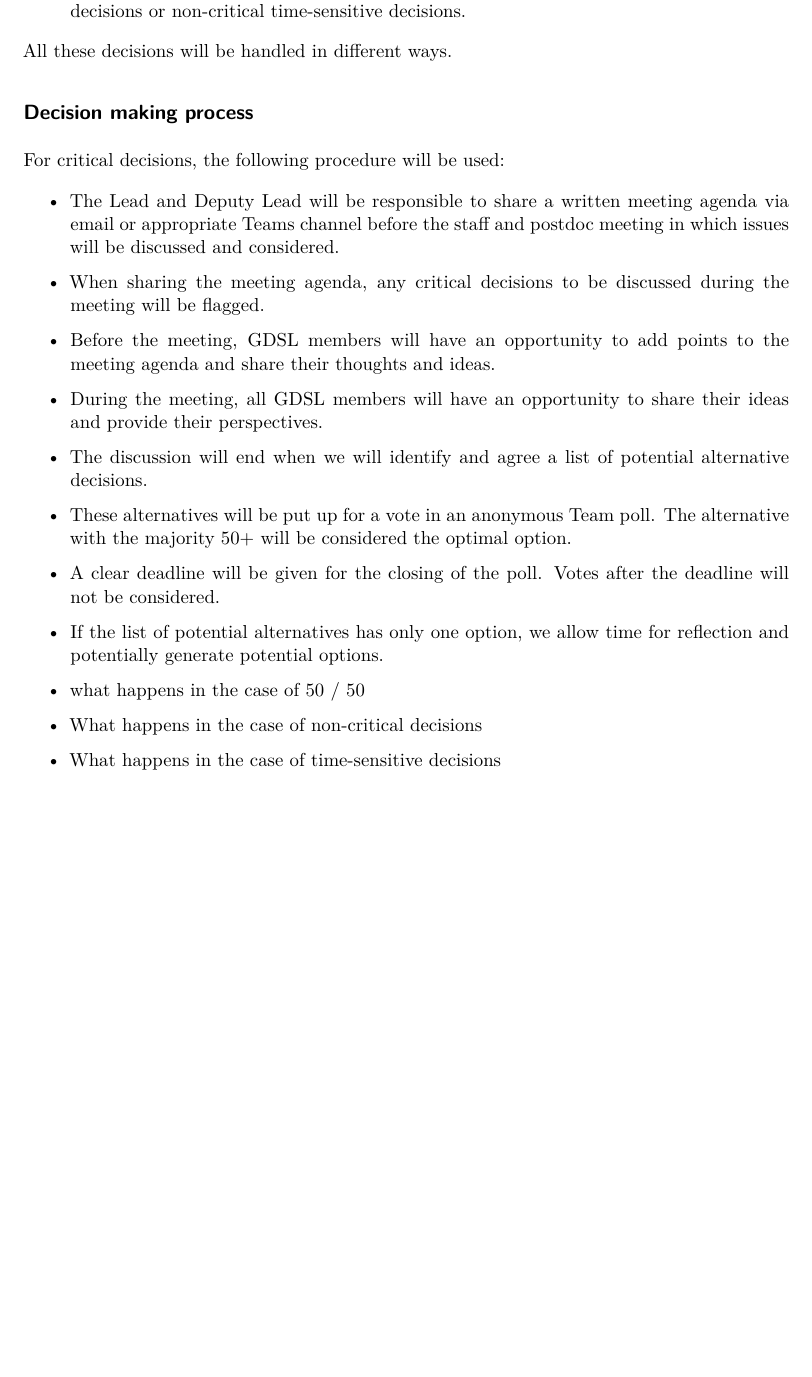
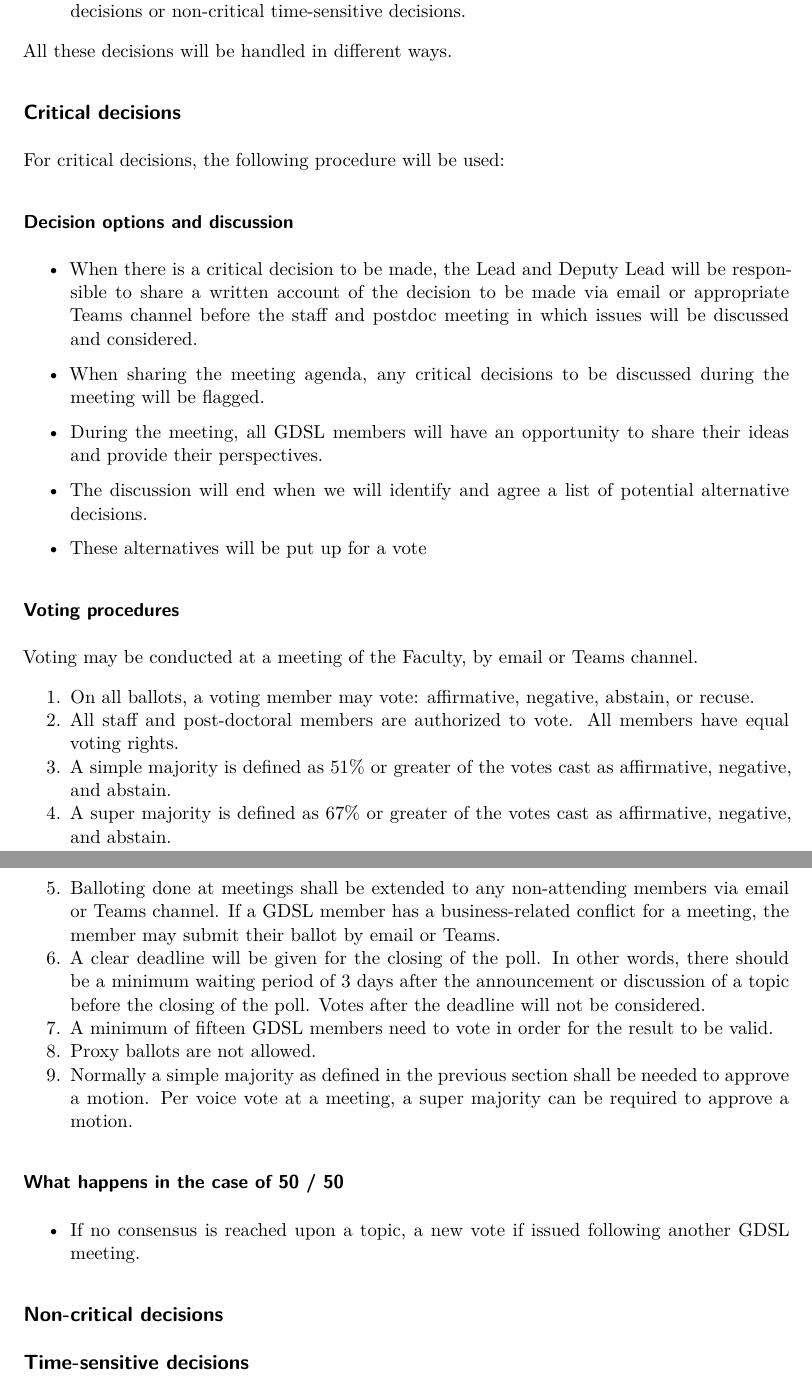
Before and after one commit to GDSL-UL/gdsl-code-of-conduct, a Quarto document (gdsl-code-of-conduct.qmd): part of page 2 of 2 before the commit and two parts of pages 3 and 4 of 4 after it, the two joined at a grey line, cut so that both start at the same text, the shorter picture padded with empty space. The pictures show the output file gdsl-code-of-conduct.pdf that the author committed with the source.

Commit message:
code of conduct ep updates

```diff
--- a/gdsl-code-of-conduct.qmd
+++ b/gdsl-code-of-conduct.qmd
@@ -33,28 +65,40 @@ We will differentiate between different types of decisions:
 
 All these decisions will be handled in different ways.
 
-## Decision making process
+## Critical decisions
 
 For critical decisions, the following procedure will be used:
 
-- The Lead and Deputy Lead will be responsible to share a written meeting agenda via email or appropriate Teams channel before the staff and postdoc meeting in which issues will be discussed and considered.
+### Decision options and discussion
 
-- When sharing the meeting agenda, any critical decisions to be discussed during the meeting will be flagged.
+-   When there is a critical decision to be made, the Lead and Deputy Lead will be responsible to share a written account of the decision to be made via email or appropriate Teams channel before the staff and postdoc meeting in which issues will be discussed and considered.
 
-- Before the meeting, GDSL members will have an opportunity to add points to the meeting agenda and share their thoughts and ideas.
+-   When sharing the meeting agenda, any critical decisions to be discussed during the meeting will be flagged.
 
-- During the meeting, all GDSL members will have an opportunity to share their ideas and provide their perspectives.
+-   During the meeting, all GDSL members will have an opportunity to share their ideas and provide their perspectives.
 
-- The discussion will end when we will identify and agree a list of potential alternative decisions.
+-   The discussion will end when we will identify and agree a list of potential alternative decisions.
 
-- These alternatives will be put up for a vote in an anonymous Team poll. The alternative with the majority 50+ will be considered the optimal option.
+-   These alternatives will be put up for a vote
 
-- A clear deadline will be given for the closing of the poll. Votes after the deadline will not be considered.
+### Voting procedures
 
-- If the list of potential alternatives has only one option, we allow time for reflection and potentially generate potential options.
+Voting may be conducted at a meeting of the Faculty, by email or Teams channel.
 
-- what happens in the case of 50 / 50
+1.  On all ballots, a voting member may vote: affirmative, negative, abstain, or recuse.
+2.  All staff and post-doctoral members are authorized to vote. All members have equal voting rights.
+3.  A simple majority is defined as 51% or greater of the votes cast as affirmative, negative, and abstain.
+4.  A super majority is defined as 67% or greater of the votes cast as affirmative, negative, and abstain.
+5.  Balloting done at meetings shall be extended to any non-attending members via email or Teams channel. If a GDSL member has a business-related conflict for a meeting, the member may submit their ballot by email or Teams.
+6.  A clear deadline will be given for the closing of the poll. In other words, there should be a minimum waiting period of 3 days after the announcement or discussion of a topic before the closing of the poll. Votes after the deadline will not be considered.
+7.  A minimum of fifteen GDSL members need to vote in order for the result to be valid.
+8.  Proxy ballots are not allowed.
+9.  Normally a simple majority as defined in the previous section shall be needed to approve a motion. Per voice vote at a meeting, a super majority can be required to approve a motion.
 
-- What happens in the case of non-critical decisions
+### What happens in the case of 50 / 50
 
-- What happens in the case of time-sensitive decisions
+-   If no consensus is reached upon a topic, a new vote if issued following another GDSL meeting.
+
+## Non-critical decisions
+
+## Time-sensitive decisions
```
Also changed, not shown: gdsl-code-of-conduct.pdf, gdsl-code-of-conduct.qmd (48 more changed lines), 2 other files.
